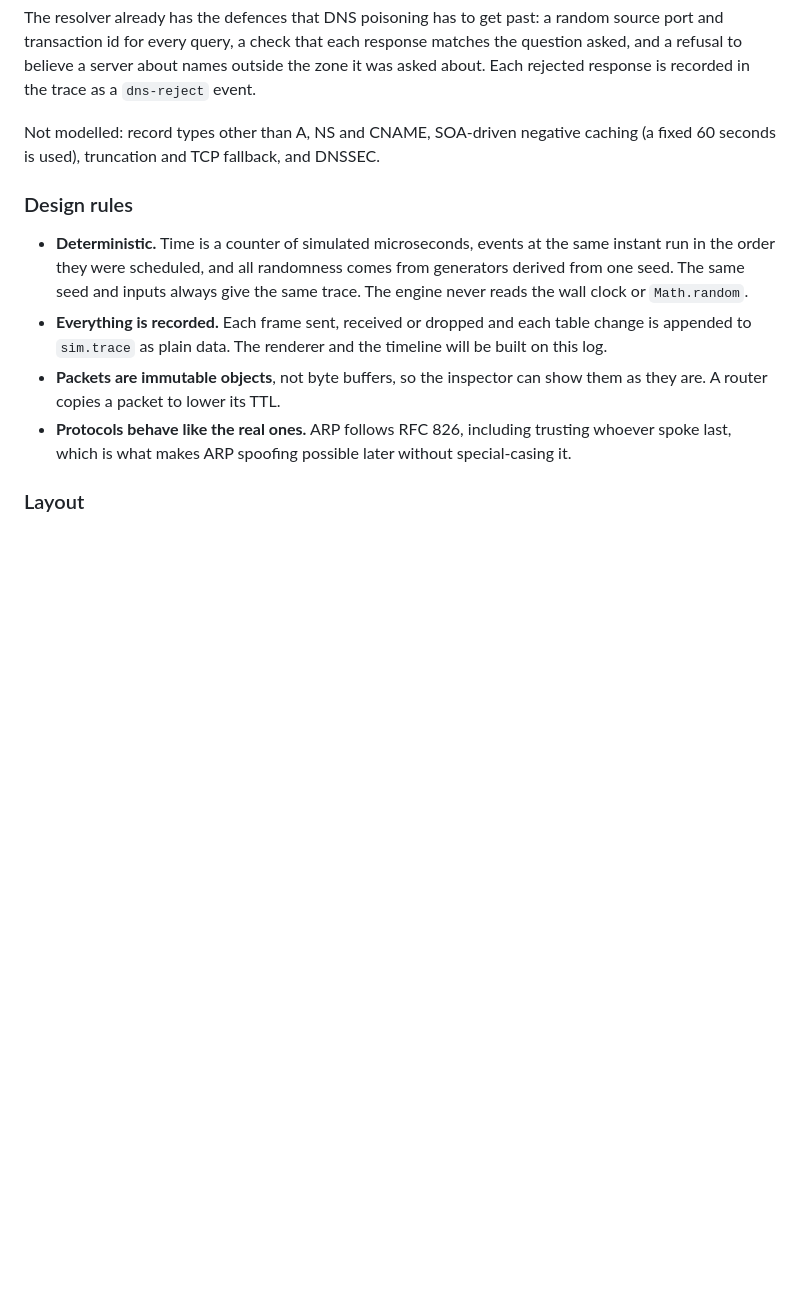
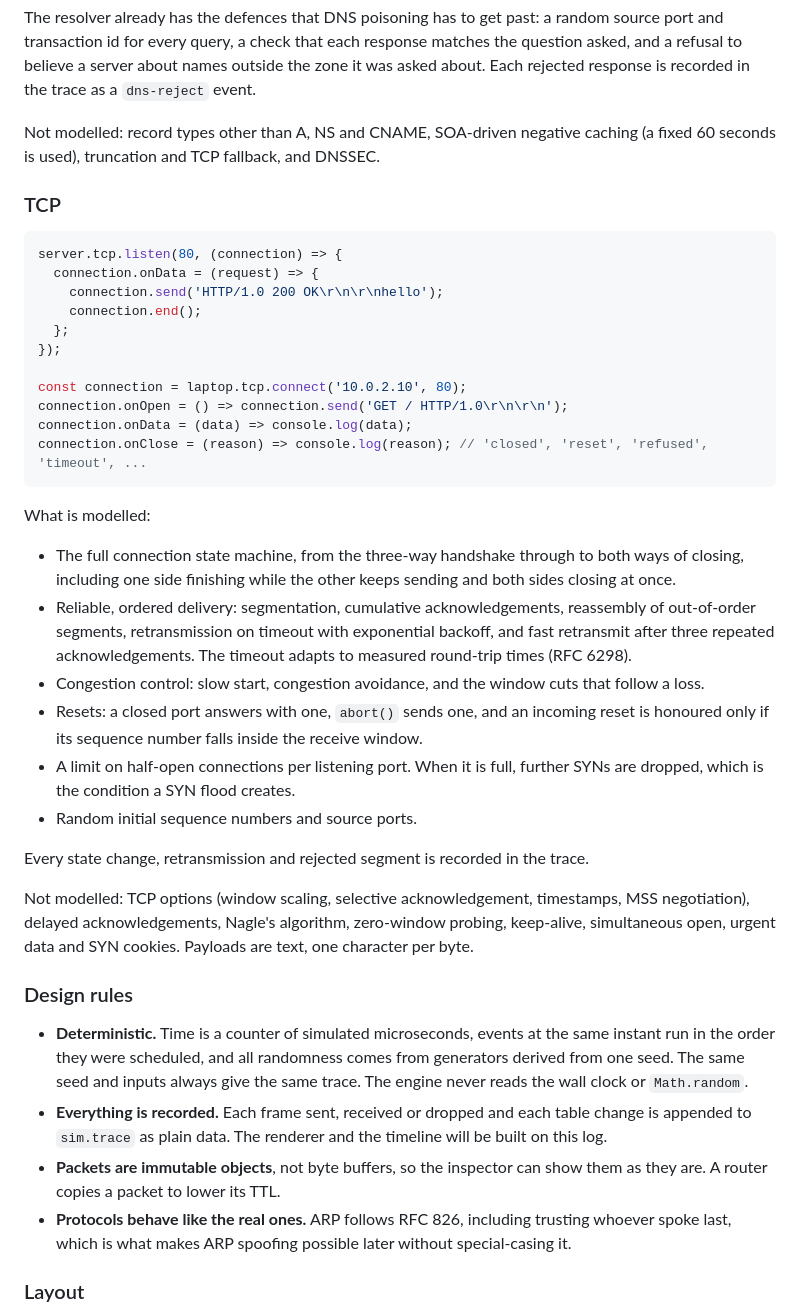
Before and after one commit to The-Creative-Developer/Handshake, a Markdown page: README.md, the part around one of its changes. Drawn GitHub-style; blank space fills up the shorter version.

````diff
--- a/README.md
+++ b/README.md
@@ -90,6 +91,42 @@ trace as a `dns-reject` event.
 Not modelled: record types other than A, NS and CNAME, SOA-driven negative caching (a fixed 60 seconds is
 used), truncation and TCP fallback, and DNSSEC.
 
+### TCP
+
+```ts
+server.tcp.listen(80, (connection) => {
+  connection.onData = (request) => {
+    connection.send('HTTP/1.0 200 OK\r\n\r\nhello');
+    connection.end();
+  };
+});
+
+const connection = laptop.tcp.connect('10.0.2.10', 80);
+connection.onOpen = () => connection.send('GET / HTTP/1.0\r\n\r\n');
+connection.onData = (data) => console.log(data);
+connection.onClose = (reason) => console.log(reason); // 'closed', 'reset', 'refused', 'timeout', ...
+```
+
+What is modelled:
+
+- The full connection state machine, from the three-way handshake through to both ways of closing, including
+  one side finishing while the other keeps sending and both sides closing at once.
+- Reliable, ordered delivery: segmentation, cumulative acknowledgements, reassembly of out-of-order segments,
+  retransmission on timeout with exponential backoff, and fast retransmit after three repeated
+  acknowledgements. The timeout adapts to measured round-trip times (RFC 6298).
+- Congestion control: slow start, congestion avoidance, and the window cuts that follow a loss.
+- Resets: a closed port answers with one, `abort()` sends one, and an incoming reset is honoured only if its
+  sequence number falls inside the receive window.
+- A limit on half-open connections per listening port. When it is full, further SYNs are dropped, which is
+  the condition a SYN flood creates.
+- Random initial sequence numbers and source ports.
+
+Every state change, retransmission and rejected segment is recorded in the trace.
+
+Not modelled: TCP options (window scaling, selective acknowledgement, timestamps, MSS negotiation), delayed
+acknowledgements, Nagle's algorithm, zero-window probing, keep-alive, simultaneous open, urgent data and SYN
+cookies. Payloads are text, one character per byte.
+
 ### Design rules
 
 - **Deterministic.** Time is a counter of simulated microseconds, events at the same instant run in the order
````
Also changed, not shown: other parts of README.md (+8 -6 lines), docs/demo.png, 11 other files.
